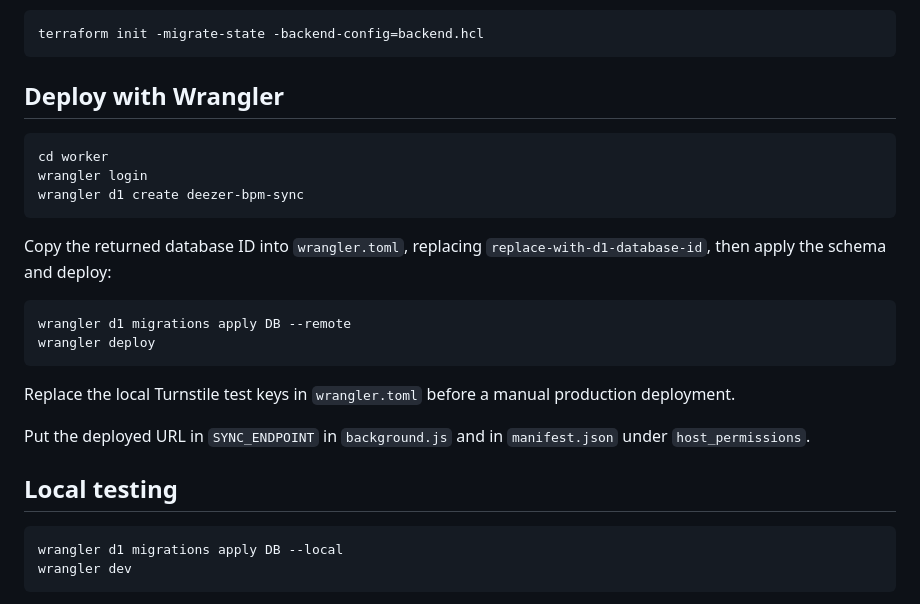
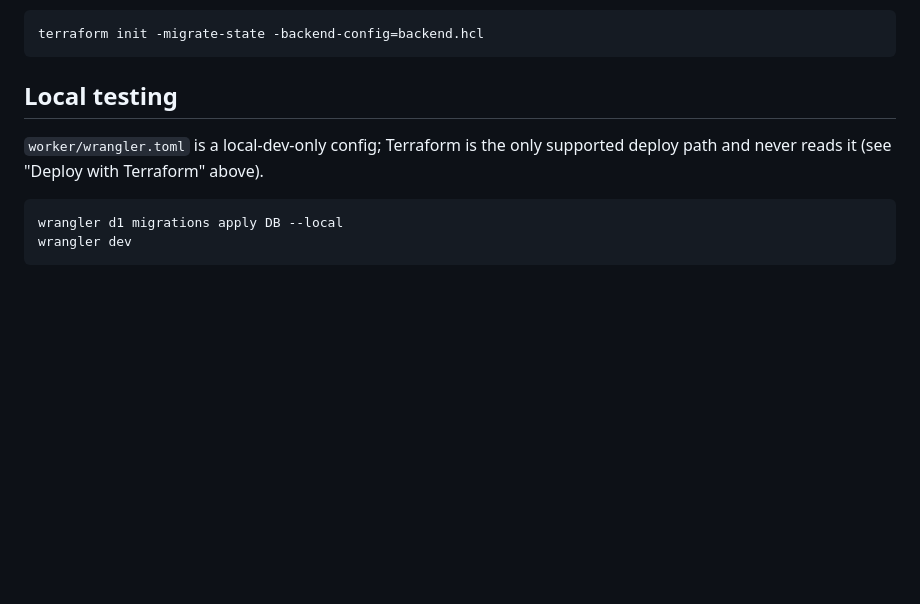
Before and after one commit to octogene/deezer-bpm, a Markdown page: worker/README.md, the part around the change. Drawn GitHub-style; blank space fills up the shorter version.

Commit message:
docs: remove Wrangler deploy steps from README
- Terraform is now the sole supported deployment method.
- Clarified that `worker/wrangler.toml` is for local development only.

````diff
--- a/worker/README.md
+++ b/worker/README.md
@@ -131,29 +131,10 @@ If local state already exists, migrate it with:
 terraform init -migrate-state -backend-config=backend.hcl
 ```
 
-## Deploy with Wrangler
+## Local testing
 
-```sh
-cd worker
-wrangler login
-wrangler d1 create deezer-bpm-sync
-```
-
-Copy the returned database ID into `wrangler.toml`, replacing
-`replace-with-d1-database-id`, then apply the schema and deploy:
-
-```sh
-wrangler d1 migrations apply DB --remote
-wrangler deploy
-```
-
-Replace the local Turnstile test keys in `wrangler.toml` before a manual
-production deployment.
-
-Put the deployed URL in `SYNC_ENDPOINT` in `background.js` and in
-`manifest.json` under `host_permissions`.
-
-## Local testing
+`worker/wrangler.toml` is a local-dev-only config; Terraform is the only
+supported deploy path and never reads it (see "Deploy with Terraform" above).
 
 ```sh
 wrangler d1 migrations apply DB --local
````
